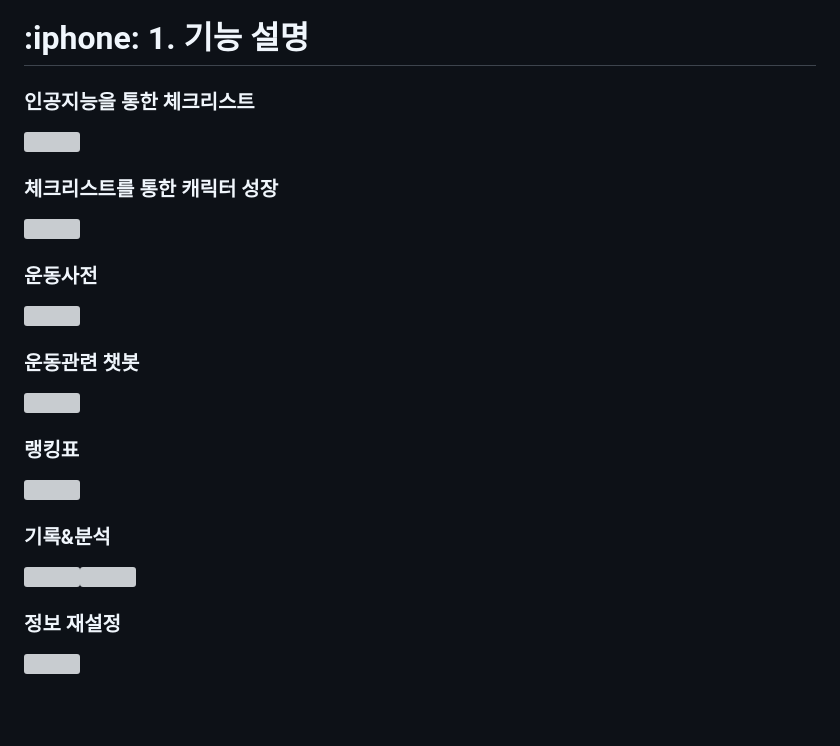
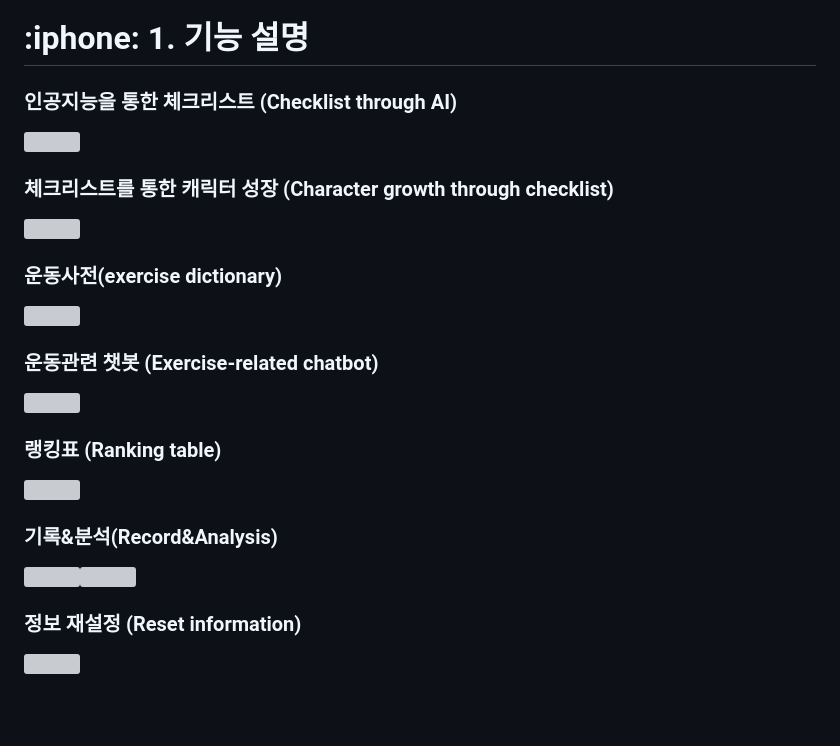
Before and after one commit to fit-rise/FitRise, a Markdown page: README.md, the part around the change. GitHub-like rendering; grey boxes are pictures that could not be loaded.

```diff
--- a/README.md
+++ b/README.md
@@ -23,32 +23,32 @@
 
 <h1 id="features"> :iphone: 1. 기능 설명 </h1>
 
-### 인공지능을 통한 체크리스트
+### 인공지능을 통한 체크리스트 (Checklist through AI)
 
 <img src="/assets/images/체크리스트 생성.gif" width="200" height="300"/>
 
-### 체크리스트를 통한 캐릭터 성장
+### 체크리스트를 통한 캐릭터 성장 (Character growth through checklist)
 
 <img src="/assets/images/캐릭터 성장.gif" width="200" height="300"/>
 
-### 운동사전
+### 운동사전(exercise dictionary)
 
 <img src="/assets/images/운동사전.gif" width="200" height="300"/>
 
-### 운동관련 챗봇
+### 운동관련 챗봇 (Exercise-related chatbot)
 
 <img src="/assets/images/운동관련챗봇.gif" width="200" height="300"/>
 
-### 랭킹표
+### 랭킹표 (Ranking table)
 
 <img src="/assets/images/랭킹표.gif" width="200" height="300"/>
 
-### 기록&분석
+### 기록&분석(Record&Analysis)
 
 <img src="/assets/images/캘린더화면.gif" width="200" height="300"/><img src="/assets/images/분석.gif" width="200" height="300"/>
 
 
-### 정보 재설정
+### 정보 재설정 (Reset information)
 
 <img src="/assets/images/정보재설정.gif" width="200" height="300"/>
 
```
